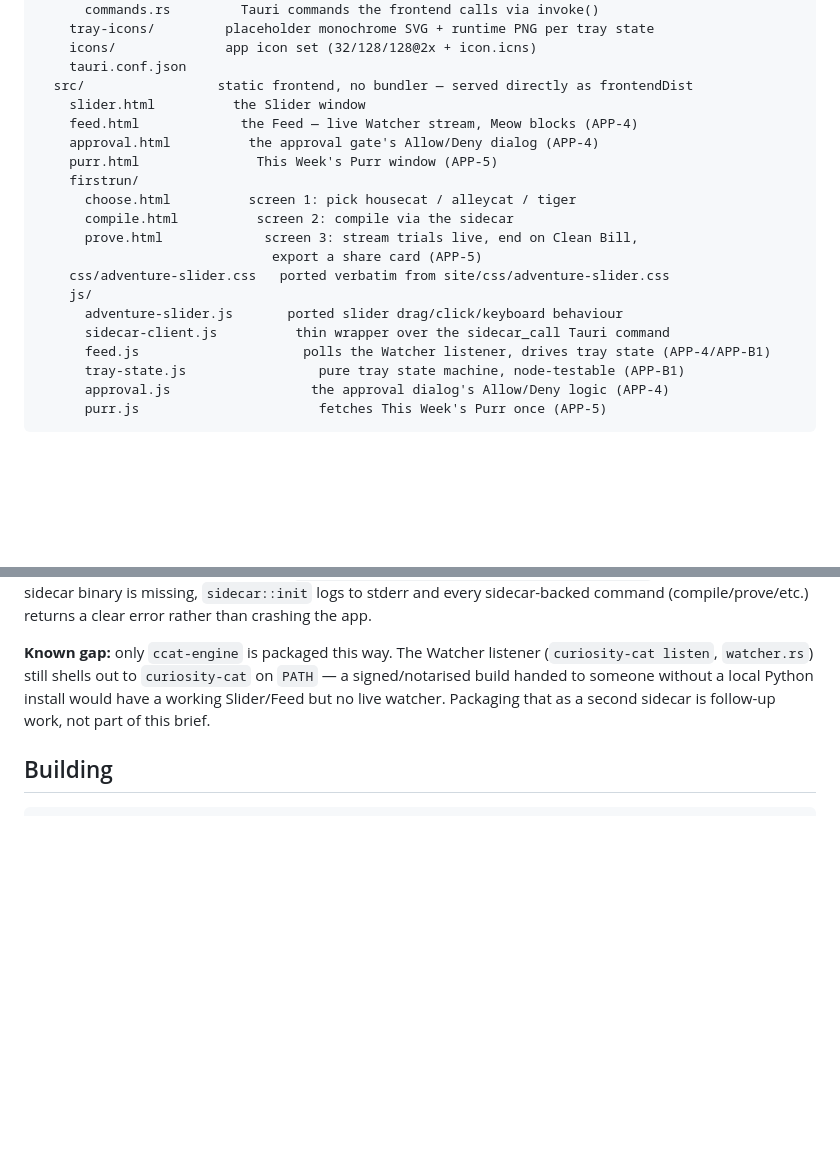
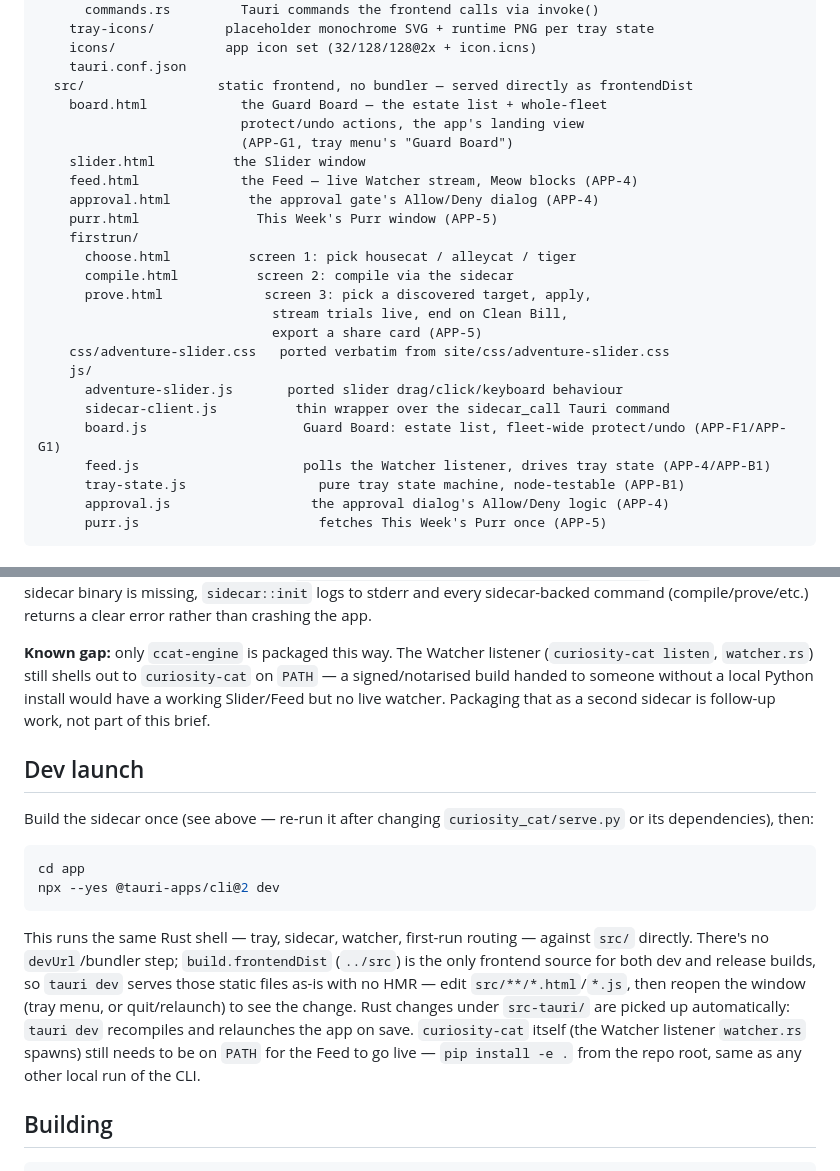
Before and after one commit to markscleary/Curiosity-Cat, a Markdown page: app/README.md, 2 parts joined by grey strips. Drawn GitHub-style; blank space fills up the shorter version.

````diff
--- a/app/README.md
+++ b/app/README.md
@@ -108,6 +108,9 @@ app/
     icons/              app icon set (32/128/128@2x + icon.icns)
     tauri.conf.json
   src/                 static frontend, no bundler — served directly as frontendDist
+    board.html            the Guard Board — the estate list + whole-fleet
+                          protect/undo actions, the app's landing view
+                          (APP-G1, tray menu's "Guard Board")
     slider.html          the Slider window
     feed.html             the Feed — live Watcher stream, Meow blocks (APP-4)
     approval.html          the approval gate's Allow/Deny dialog (APP-4)
@@ -115,12 +118,14 @@ app/
     firstrun/
       choose.html          screen 1: pick housecat / alleycat / tiger
       compile.html          screen 2: compile via the sidecar
-      prove.html             screen 3: stream trials live, end on Clean Bill,
+      prove.html             screen 3: pick a discovered target, apply,
+                              stream trials live, end on Clean Bill,
                               export a share card (APP-5)
     css/adventure-slider.css   ported verbatim from site/css/adventure-slider.css
     js/
       adventure-slider.js       ported slider drag/click/keyboard behaviour
       sidecar-client.js          thin wrapper over the sidecar_call Tauri command
+      board.js                    Guard Board: estate list, fleet-wide protect/undo (APP-F1/APP-G1)
       feed.js                     polls the Watcher listener, drives tray state (APP-4/APP-B1)
       tray-state.js                 pure tray state machine, node-testable (APP-B1)
       approval.js                  the approval dialog's Allow/Deny logic (APP-4)
@@ -175,6 +180,27 @@ without a local Python install would have a working Slider/Feed but no
 live watcher. Packaging that as a second sidecar is follow-up work, not
 part of this brief.
 
+## Dev launch
+
+Build the sidecar once (see above — re-run it after changing
+`curiosity_cat/serve.py` or its dependencies), then:
+
+```sh
+cd app
+npx --yes @tauri-apps/cli@2 dev
+```
+
+This runs the same Rust shell — tray, sidecar, watcher, first-run routing —
+against `src/` directly. There's no `devUrl`/bundler step; `build.frontendDist`
+(`../src`) is the only frontend source for both dev and release builds, so
+`tauri dev` serves those static files as-is with no HMR — edit
+`src/**/*.html`/`*.js`, then reopen the window (tray menu, or quit/relaunch)
+to see the change. Rust changes under `src-tauri/` are picked up
+automatically: `tauri dev` recompiles and relaunches the app on save.
+`curiosity-cat` itself (the Watcher listener `watcher.rs` spawns) still
+needs to be on `PATH` for the Feed to go live — `pip install -e .` from the
+repo root, same as any other local run of the CLI.
+
 ## Building
 
 ```sh
````
Also changed, not shown: other parts of app/README.md (+53 -1 lines).
